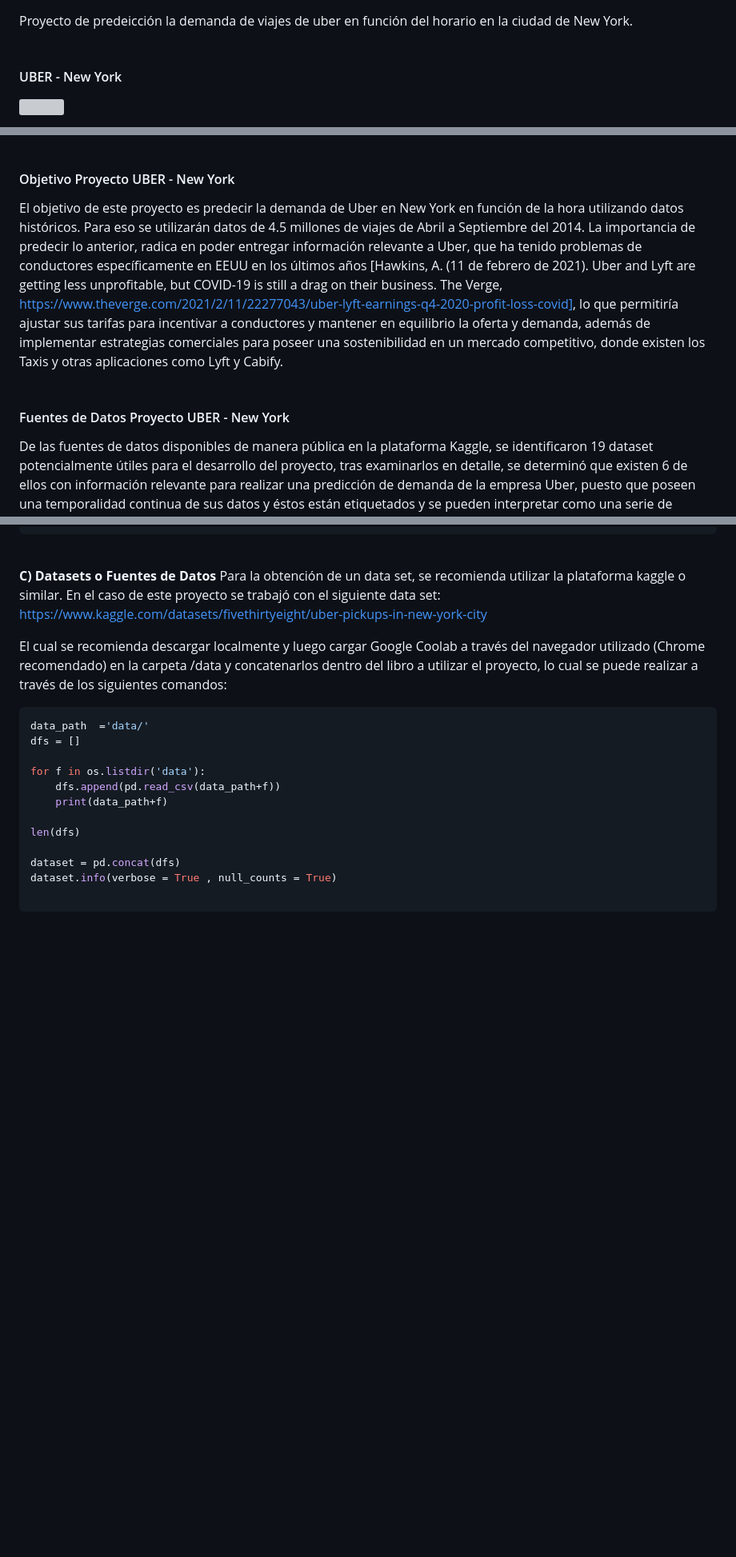
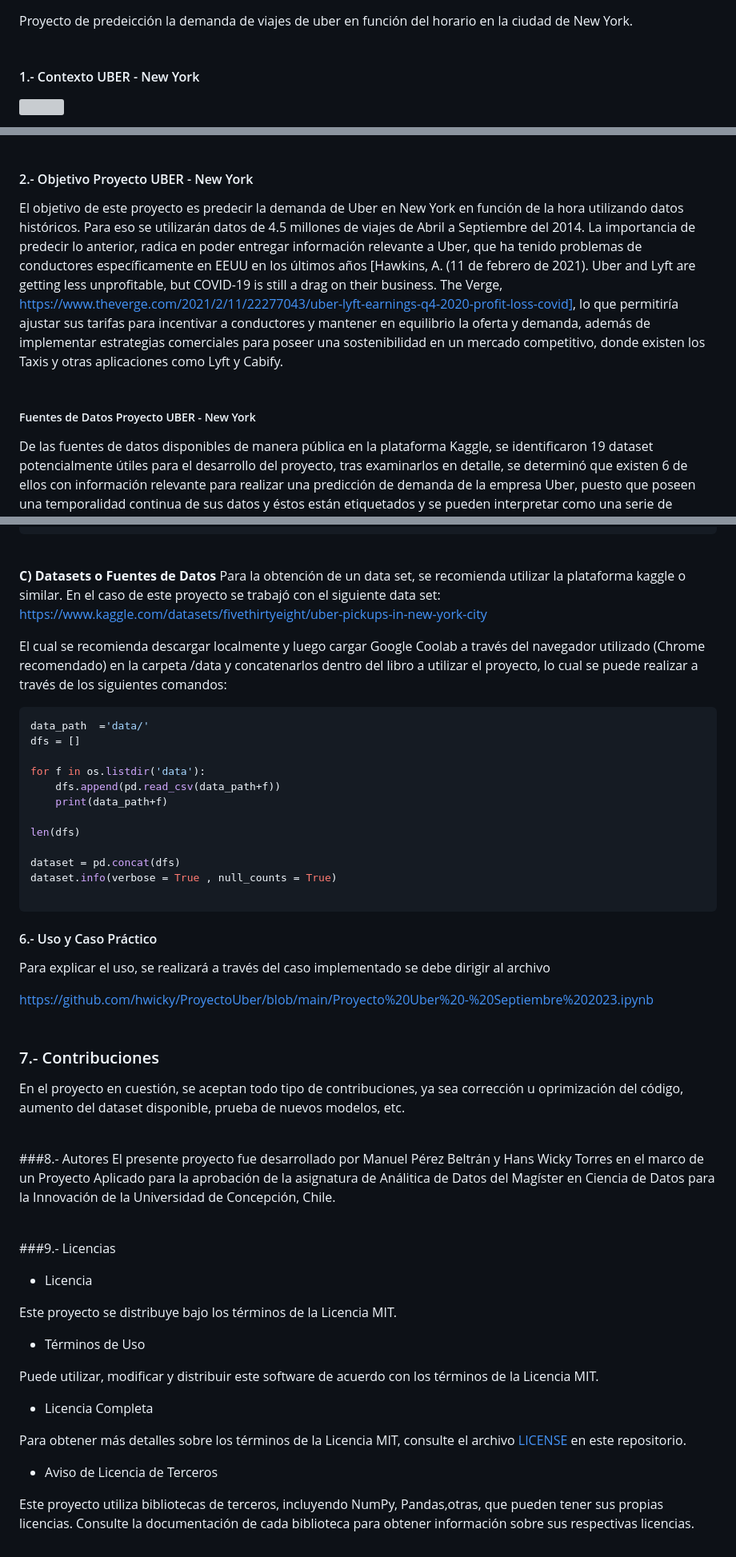
Before and after one commit to hwicky/ProyectoUber, a Markdown page: README.md, 3 parts joined by grey strips. Shown: that part at 80% size. Rendered like a GitHub page; blank space fills up the shorter version; grey boxes are pictures that could not be loaded.

````diff
--- a/README.md
+++ b/README.md
@@ -2,7 +2,7 @@
 
 Proyecto de predeicción la demanda de viajes de uber en función del horario en la ciudad de New York.<br><br>
 
-#### UBER - New York
+#### 1.- Contexto UBER - New York
 
 ![](https://assets.turbologo.com/blog/es/2019/12/19132827/uber-logo-cover-958x575.png)
 
@@ -12,11 +12,11 @@ Las tarifas se cotizan al cliente por adelantado, pero varían mediante un model
 
 
 
-#### Objetivo Proyecto UBER - New York
+#### 2.- Objetivo Proyecto UBER - New York
 El objetivo de este proyecto es predecir la demanda de Uber en New York en función de la hora utilizando datos históricos. Para eso se utilizarán datos de 4.5 millones de viajes de Abril a Septiembre del 2014. La importancia de predecir lo anterior, radica en poder entregar información relevante a Uber, que ha tenido problemas de conductores específicamente en EEUU en los últimos años  [Hawkins, A. (11 de febrero de 2021). Uber and Lyft are getting less unprofitable, but COVID-19 is still a drag on their business. The Verge, https://www.theverge.com/2021/2/11/22277043/uber-lyft-earnings-q4-2020-profit-loss-covid], lo que permitiría ajustar sus tarifas para incentivar a conductores y mantener en equilibrio la oferta y demanda, además de implementar estrategias comerciales para poseer una sostenibilidad en un mercado competitivo, donde existen los Taxis y otras aplicaciones como Lyft y Cabify.<br><br>
 
 
-#### Fuentes de Datos Proyecto UBER - New York
+##### Fuentes de Datos Proyecto UBER - New York
 
 De las fuentes de datos disponibles de manera pública en la plataforma Kaggle, se identificaron 19 dataset potencialmente útiles para el desarrollo del proyecto, tras examinarlos  en detalle, se determinó que existen 6 de ellos con información relevante para realizar una predicción de demanda de la empresa Uber, puesto que poseen una temporalidad continua de sus datos y éstos están etiquetados y se pueden interpretar como una serie de tiempo. Donde dicho dataset seleccionados corresponden a toma de datos mensuales, en el periodo Abril-Septiembre del año 2014, donde existiendo datos etiquetados respecto a 4 variables:
 
@@ -132,3 +132,31 @@ dataset = pd.concat(dfs)
 dataset.info(verbose = True , null_counts = True)
 
 ```
+#### 6.- Uso y Caso Práctico
+Para explicar el uso, se realizará a través del caso implementado se debe dirigir al archivo
+
+https://github.com/hwicky/ProyectoUber/blob/main/Proyecto%20Uber%20-%20Septiembre%202023.ipynb <br> <br>
+
+### 7.- Contribuciones
+En el proyecto en cuestión, se aceptan todo tipo de contribuciones, ya sea corrección u oprimización del código, aumento del dataset disponible, prueba de nuevos modelos, etc. <br> <br>
+
+###8.- Autores
+El presente proyecto fue desarrollado por Manuel Pérez Beltrán y Hans Wicky Torres en el marco de un Proyecto Aplicado para la aprobación de la asignatura de Análitica de Datos del Magíster en Ciencia de Datos para la Innovación de la Universidad de Concepción, Chile. <br> <br>
+
+###9.- Licencias
+
+-	Licencia
+
+Este proyecto se distribuye bajo los términos de la Licencia MIT.
+
+-	Términos de Uso
+
+Puede utilizar, modificar y distribuir este software de acuerdo con los términos de la Licencia MIT.
+
+-	Licencia Completa
+
+Para obtener más detalles sobre los términos de la Licencia MIT, consulte el archivo [LICENSE](LICENSE) en este repositorio.
+
+-	Aviso de Licencia de Terceros
+
+Este proyecto utiliza bibliotecas de terceros, incluyendo NumPy, Pandas,otras, que pueden tener sus propias licencias. Consulte la documentación de cada biblioteca para obtener información sobre sus respectivas licencias.
````
Also changed, not shown: other parts of README.md (+7 -7 lines).
